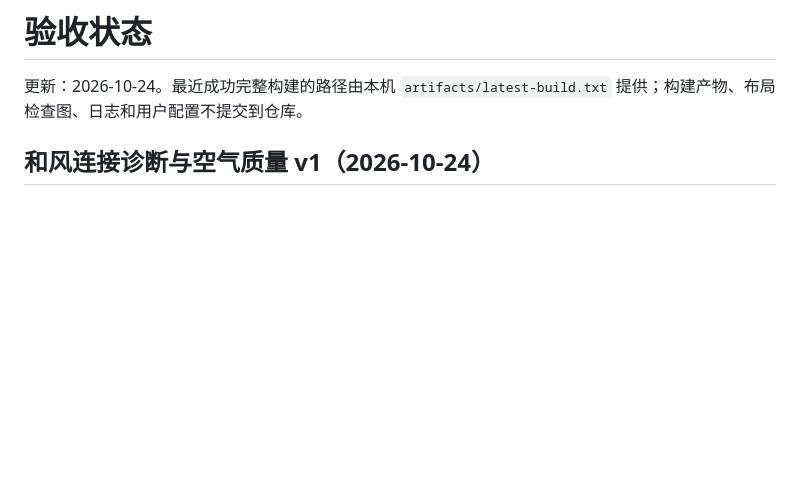
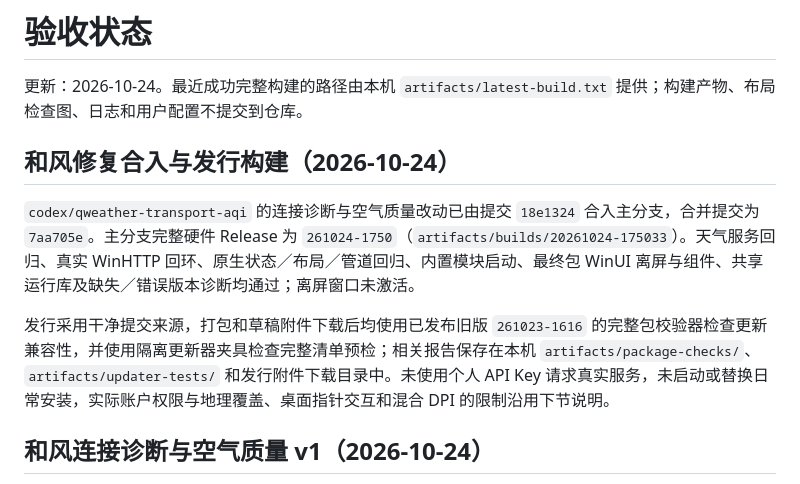
Before and after one commit to NoctisWang528/TaskBarWidget, a Markdown page: TaskBarWidgets/ACCEPTANCE.md, the part around the change. GitHub-like rendering; blank space fills up the shorter version.

Commit message:
docs: prepare QWeather fixes release 261024-1750

```diff
--- a/TaskBarWidgets/ACCEPTANCE.md
+++ b/TaskBarWidgets/ACCEPTANCE.md
@@ -1,6 +1,12 @@
 # 验收状态
 
 更新：2026-10-24。最近成功完整构建的路径由本机 `artifacts/latest-build.txt` 提供；构建产物、布局检查图、日志和用户配置不提交到仓库。
+
+## 和风修复合入与发行构建（2026-10-24）
+
+`codex/qweather-transport-aqi` 的连接诊断与空气质量改动已由提交 `18e1324` 合入主分支，合并提交为 `7aa705e`。主分支完整硬件 Release 为 `261024-1750`（`artifacts/builds/20261024-175033`）。天气服务回归、真实 WinHTTP 回环、原生状态／布局／管道回归、内置模块启动、最终包 WinUI 离屏与组件、共享运行库及缺失／错误版本诊断均通过；离屏窗口未激活。
+
+发行采用干净提交来源，打包和草稿附件下载后均使用已发布旧版 `261023-1616` 的完整包校验器检查更新兼容性，并使用隔离更新器夹具检查完整清单预检；相关报告保存在本机 `artifacts/package-checks/`、`artifacts/updater-tests/` 和发行附件下载目录中。未使用个人 API Key 请求真实服务，未启动或替换日常安装，实际账户权限与地理覆盖、桌面指针交互和混合 DPI 的限制沿用下节说明。
 
 ## 和风连接诊断与空气质量 v1（2026-10-24）
 
```
Also changed, not shown: 1 other file.
